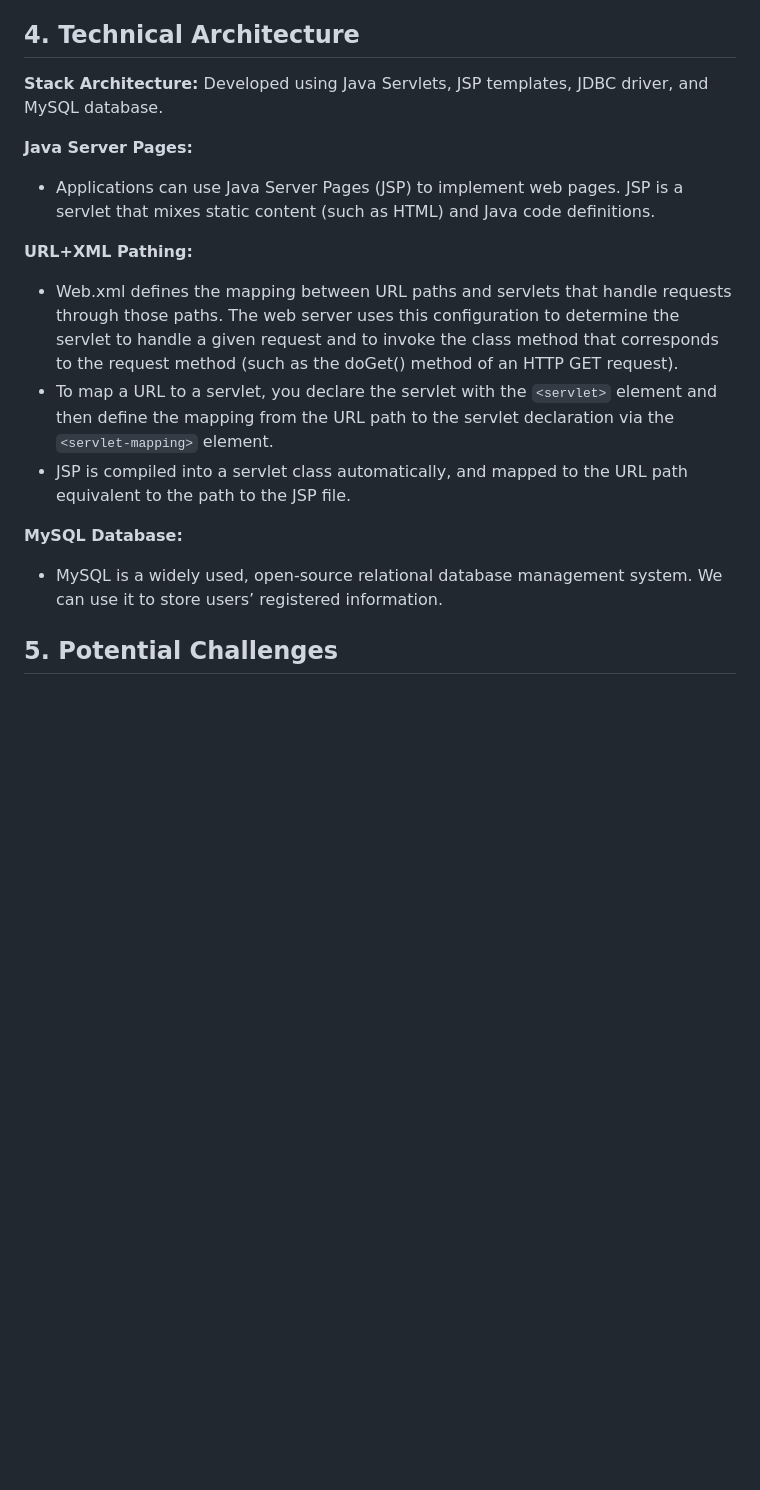
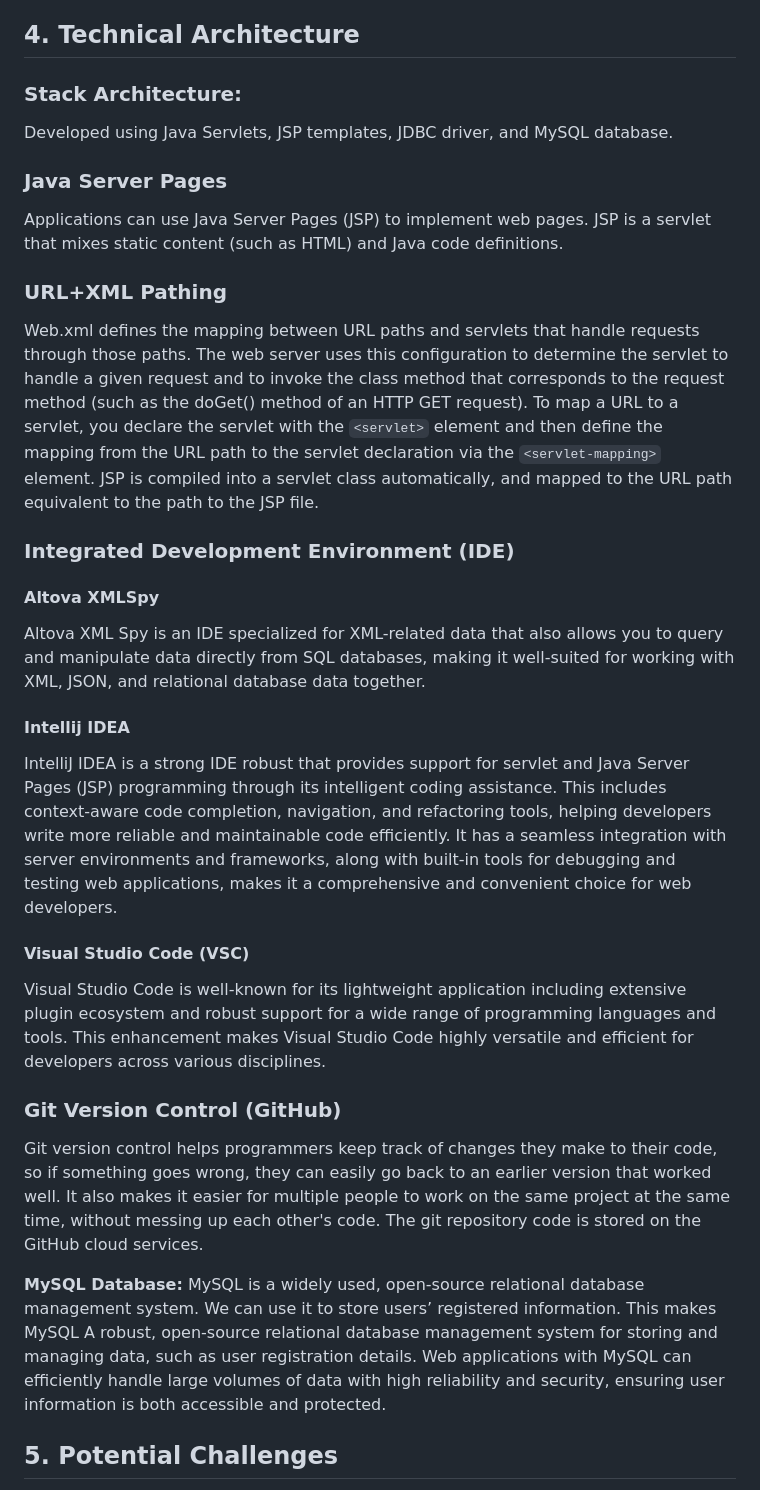
Before and after one commit to mzy0036/WebAppProject, a Markdown page: README.md, the part around one of its changes. Rendered like a GitHub page; blank space fills up the shorter version.

Commit message:
Technical Proposal - Bullet 4
Discuss the technologies and tools used in the development process, such as IDEs, version control systems, and testing frameworks.

```diff
--- a/README.md
+++ b/README.md
@@ -54,19 +56,33 @@ Additionally, KME helps educators and parents understand each student's knowledg
 
 ## 4. Technical Architecture
 
-**Stack Architecture:**
+### Stack Architecture:
 Developed using Java Servlets, JSP templates, JDBC driver, and MySQL database.
 
-**Java Server Pages:**
-- Applications can use Java Server Pages (JSP) to implement web pages. JSP is a servlet that mixes static content (such as HTML) and Java code definitions.
+### Java Server Pages
+Applications can use Java Server Pages (JSP) to implement web pages. JSP is a servlet that mixes static content (such as HTML) and Java code definitions.
 
-**URL+XML Pathing:**
-- Web.xml defines the mapping between URL paths and servlets that handle requests through those paths. The web server uses this configuration to determine the servlet to handle a given request and to invoke the class method that corresponds to the request method (such as the doGet() method of an HTTP GET request).
-- To map a URL to a servlet, you declare the servlet with the `<servlet>` element and then define the mapping from the URL path to the servlet declaration via the `<servlet-mapping>` element.
-- JSP is compiled into a servlet class automatically, and mapped to the URL path equivalent to the path to the JSP file.
+### URL+XML Pathing
+Web.xml defines the mapping between URL paths and servlets that handle requests through those paths. The web server uses this configuration to determine the servlet to handle a given request and to invoke the class method that corresponds to the request method (such as the doGet() method of an HTTP GET request).  To map a URL to a servlet, you declare the servlet with the `<servlet>` element and then define the mapping from the URL path to the servlet declaration via the `<servlet-mapping>` element. JSP is compiled into a servlet class automatically, and mapped to the URL path equivalent to the path to the JSP file.
+
+### Integrated Development Environment (IDE)
+#### Altova XMLSpy
+Altova XML Spy is an IDE specialized for XML-related data that also allows you to query and manipulate data directly from SQL databases, making it well-suited for working with XML, JSON, and relational database data together.
+
+#### Intellij IDEA
+IntelliJ IDEA is a strong IDE robust that provides support for servlet and Java Server Pages (JSP) programming through its intelligent coding assistance. This includes context-aware code completion, navigation, and refactoring tools, helping developers write more reliable and maintainable code efficiently. It has a seamless integration with server environments and frameworks, along with built-in tools for debugging and testing web applications, makes it a comprehensive and convenient choice for web developers.
+
+
+#### Visual Studio Code (VSC)
+Visual Studio Code is well-known for its lightweight application including extensive plugin ecosystem and robust support for a wide range of programming languages and tools. This enhancement makes Visual Studio Code highly versatile and efficient for developers across various disciplines.
+
+
+### Git Version Control (GitHub)
+Git version control helps programmers keep track of changes they make to their code, so if something goes wrong, they can easily go back to an earlier version that worked well. It also makes it easier for multiple people to work on the same project at the same time, without messing up each other's code. The git repository code is stored on the GitHub cloud services.
+
 
 **MySQL Database:**
-- MySQL is a widely used, open-source relational database management system. We can use it to store users’ registered information.
+MySQL is a widely used, open-source relational database management system. We can use it to store users’ registered information. This makes MySQL A robust, open-source relational database management system for storing and managing data, such as user registration details. Web applications with MySQL can efficiently handle large volumes of data with high reliability and security, ensuring user information is both accessible and protected.
 
 ## 5. Potential Challenges
 - Because different types of users have different purposes, different functions need to be designed for the same web page.
```
Also changed, not shown: other parts of README.md (+9 -7 lines).
